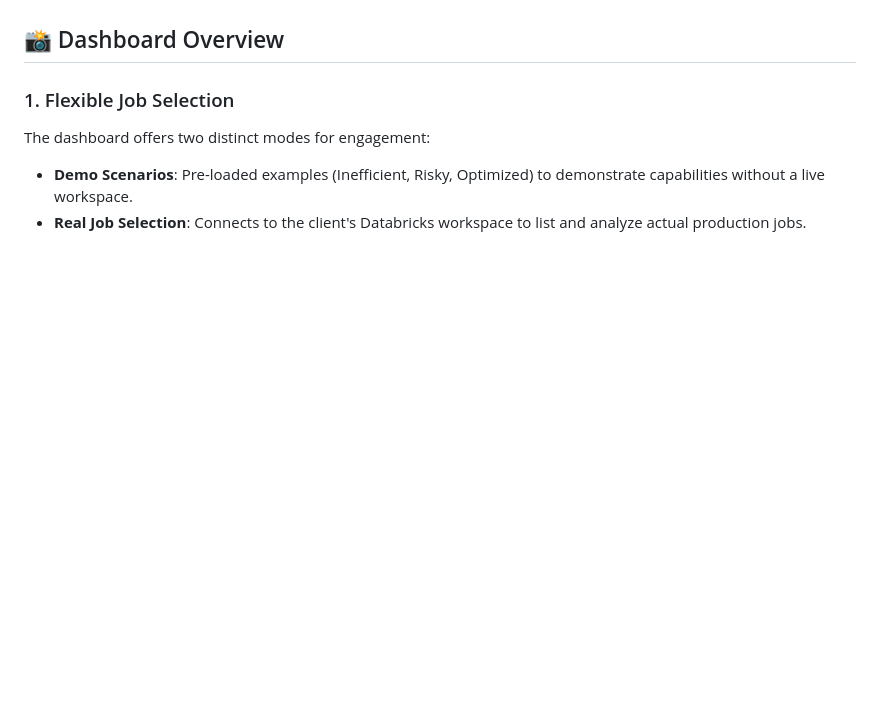
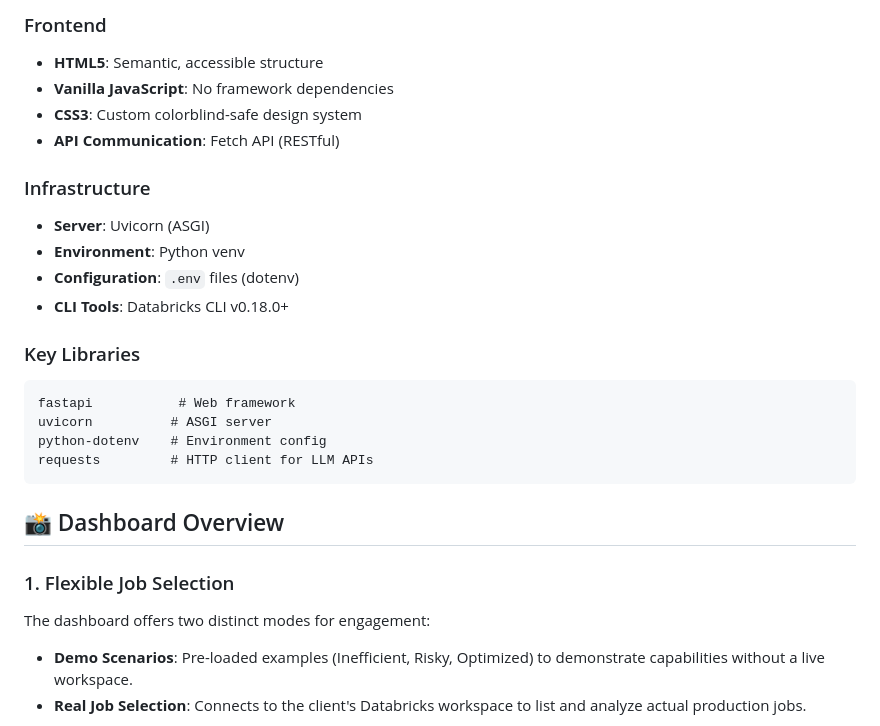
Before and after one commit to michaelromero212/Databricks-PS-AI-Workflow-Inspector, a Markdown page: README.md, the part around one of its changes. Drawn GitHub-style; blank space fills up the shorter version.

````diff
--- a/README.md
+++ b/README.md
@@ -12,3 +74,22 @@ This tool allows Professional Services (PS) teams to quickly inspect a client's
+### Frontend
+- **HTML5**: Semantic, accessible structure
+- **Vanilla JavaScript**: No framework dependencies
+- **CSS3**: Custom colorblind-safe design system
+- **API Communication**: Fetch API (RESTful)
+
+### Infrastructure
+- **Server**: Uvicorn (ASGI)
+- **Environment**: Python venv
+- **Configuration**: `.env` files (dotenv)
+- **CLI Tools**: Databricks CLI v0.18.0+
+
+### Key Libraries
+```
+fastapi           # Web framework
+uvicorn          # ASGI server
+python-dotenv    # Environment config
+requests         # HTTP client for LLM APIs
+```
 
 ## 📸 Dashboard Overview
 
````
Also changed, not shown: other parts of README.md (+62 -0 lines).
